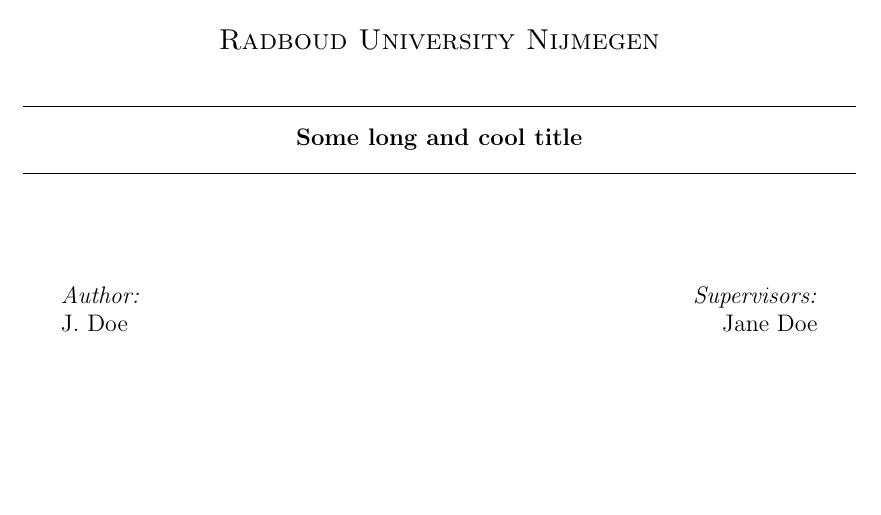
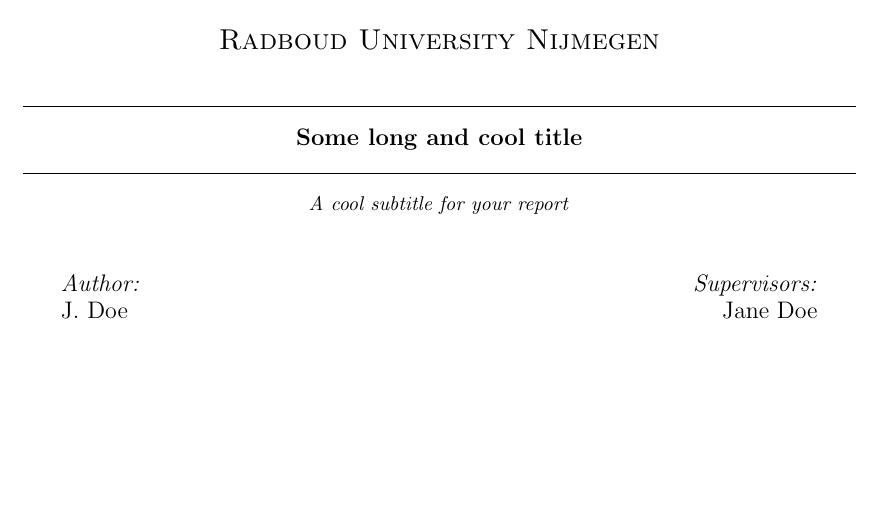
Before and after one commit to dopefishh/rutitlepage, a LaTeX document (ex.tex): part of page 2 of 2, cut so that both start at the same text. Compiled offline with pdfLaTeX.

Commit message:
Include subtitle in the example

```diff
--- a/ex.tex
+++ b/ex.tex
@@ -19,6 +19,7 @@
 	authors={J. Doe},
 	righttextheader={Supervisors:},
 	righttext={Jane Doe},
+	subtitle={A cool subtitle for your report},
 	pagenr=1]
 
 \end{document}
```
